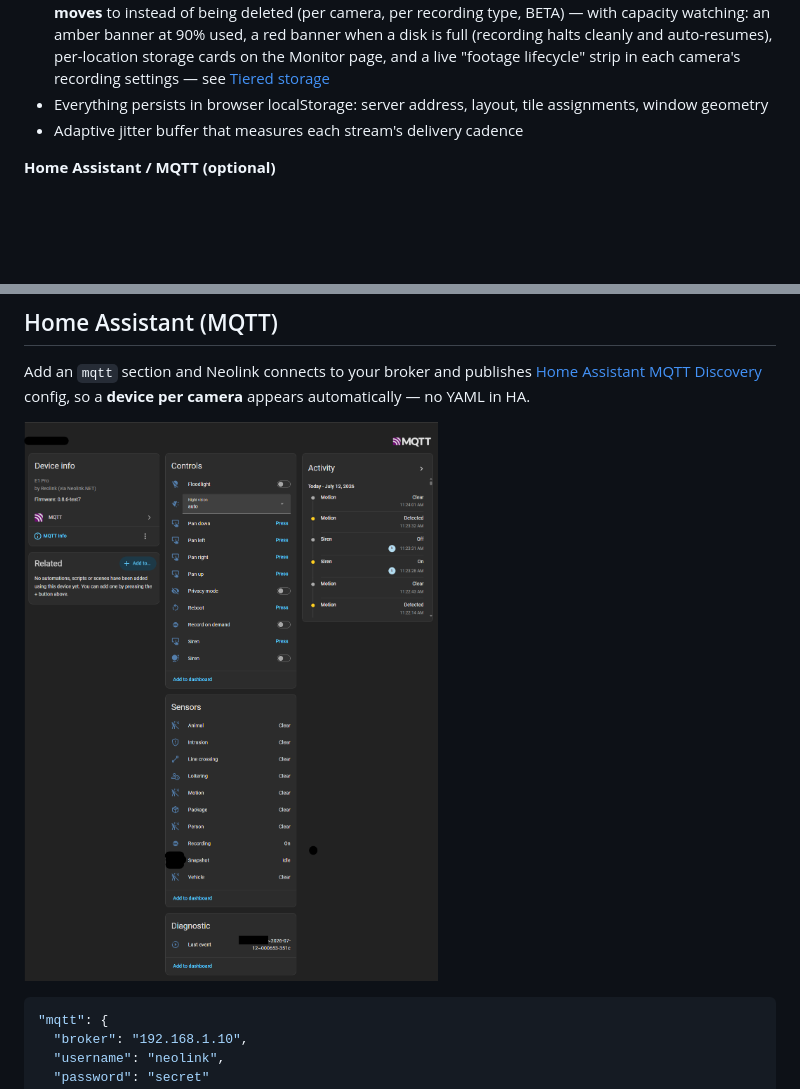
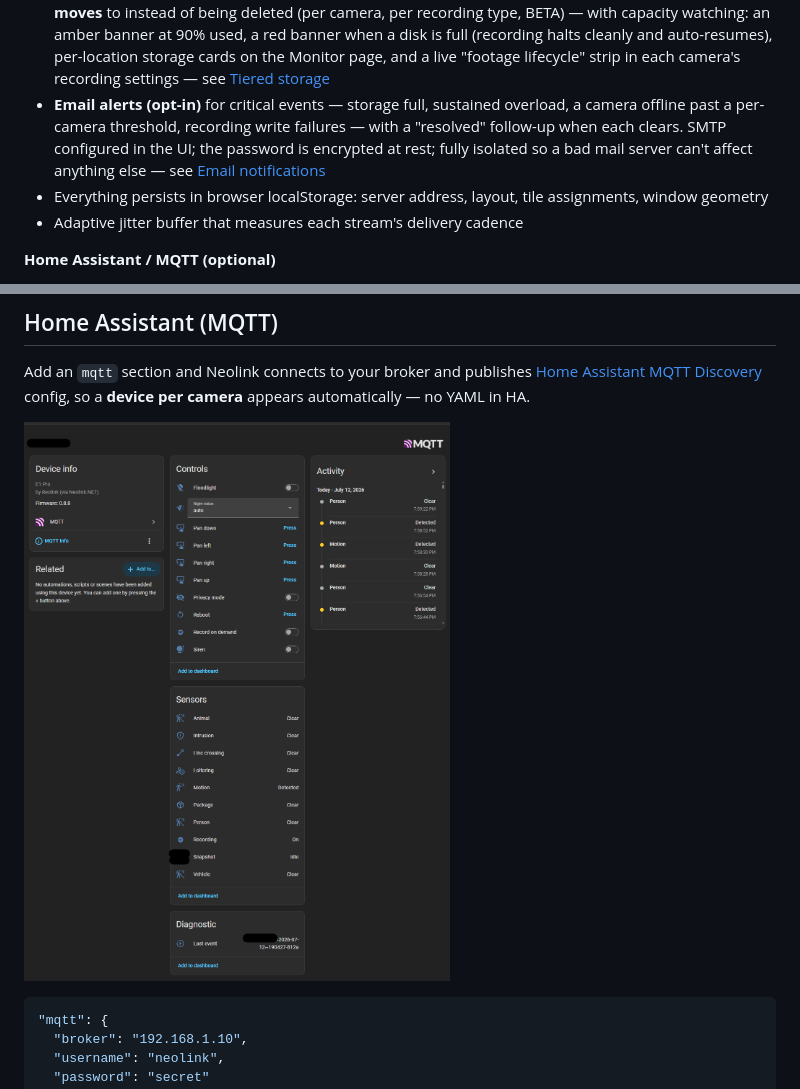
Before and after one commit to borexola/neolink.net, a Markdown page: README.md, 2 parts joined by grey strips. GitHub-like rendering; pictures changed too: docs/home-assistant.png; blank space fills up the shorter version.

```diff
--- a/README.md
+++ b/README.md
@@ -113,6 +113,11 @@ in exchange you get an integration light enough to leave running forever.
   cleanly and auto-resumes), per-location storage cards on the Monitor page,
   and a live "footage lifecycle" strip in each camera's recording settings —
   see [Tiered storage](#tiered-storage-optional)
+- **Email alerts (opt-in)** for critical events — storage full, sustained
+  overload, a camera offline past a per-camera threshold, recording write
+  failures — with a "resolved" follow-up when each clears. SMTP configured in
+  the UI; the password is encrypted at rest; fully isolated so a bad mail server
+  can't affect anything else — see [Email notifications](#email-notifications)
 - Everything persists in browser localStorage: server address, layout, tile
   assignments, window geometry
 - Adaptive jitter buffer that measures each stream's delivery cadence
```
Also changed, not shown: other parts of README.md (+38 -0 lines), CHANGELOG.md (+13 -0 lines), 17 other files.
